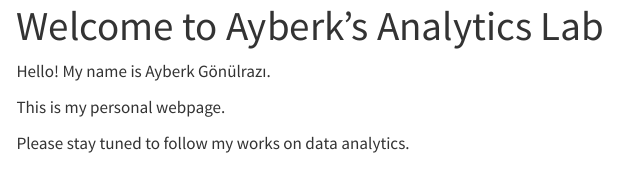
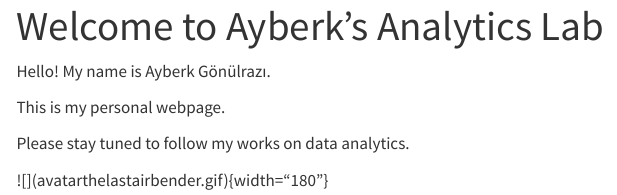
Before and after one commit to emu-hacettepe-analytics/emu430-fall2023-ayberkgnlraz, a Quarto document (index.qmd): the page in a window 1100 px wide, from its top. Rendered offline with R 4.5, knitr and Pandoc in place of Quarto, with nearby package versions; menus at the side of the page are left out.

Commit message:
websitegifdeneme

```diff
--- a/index.qmd
+++ b/index.qmd
@@ -8,3 +8,5 @@ Hello! My name is Ayberk Gönülrazı.
 This is my personal webpage.
 
 Please stay tuned to follow my works on data analytics.
+
+\![\](avatarthelastairbender.gif){width="180"}
```
Also changed, not shown: docs/search.json, images/avatarthelastairbender.gif (added), 1 other file.
